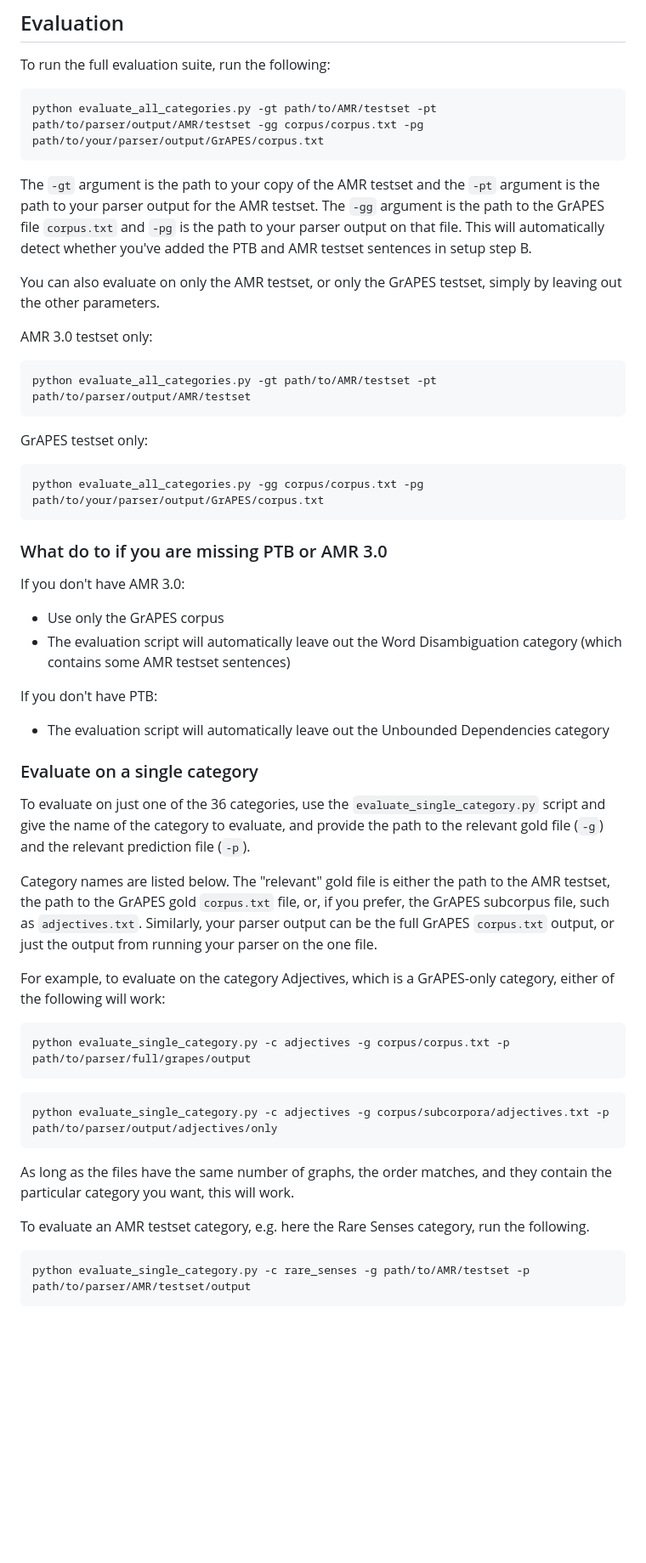
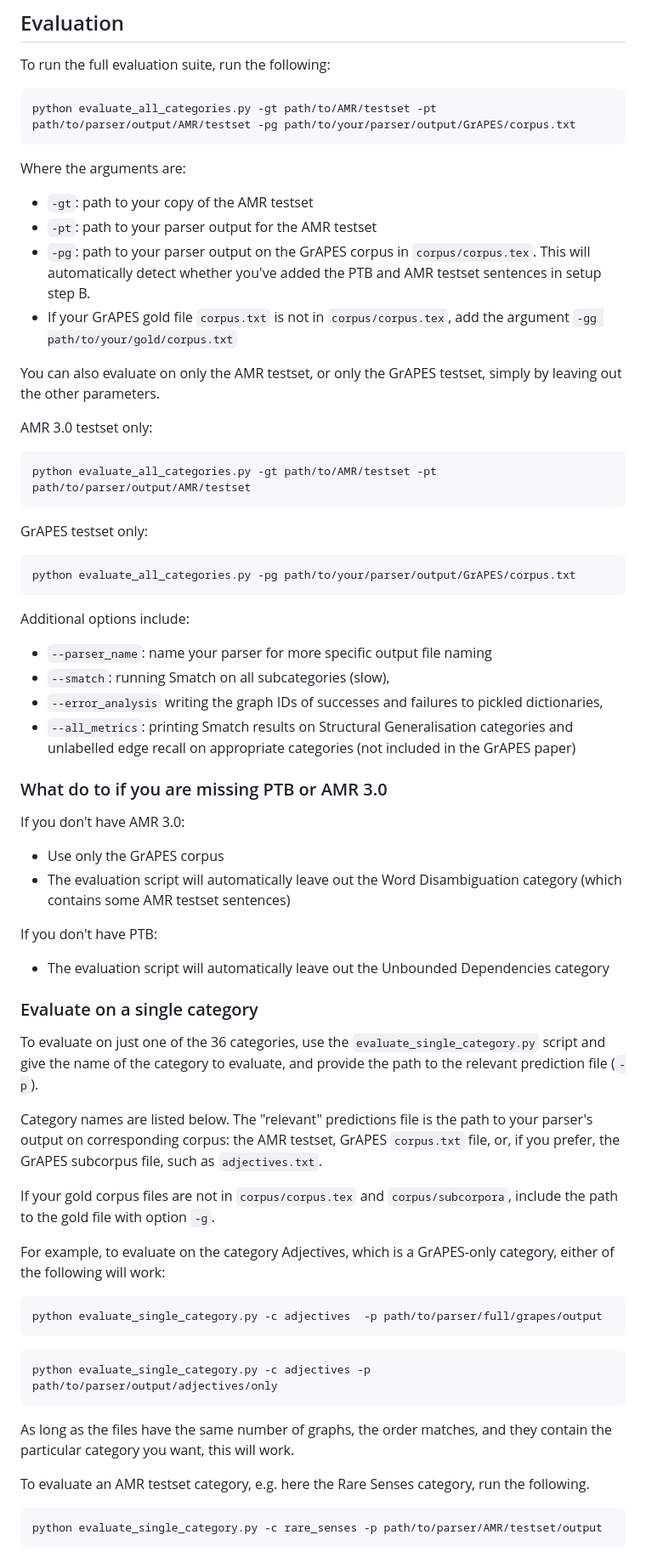
Before and after one commit to jgroschwitz/GrAPES, a Markdown page: README.md, the part around one of its changes. Shown at 85% size. Drawn GitHub-style; blank space fills up the shorter version.

````diff
--- a/README.md
+++ b/README.md
@@ -71,10 +71,14 @@ If you want to evaluate only on a single category, running your parser on one of
 To run the full evaluation suite, run the following:
 
 ```commandline
-python evaluate_all_categories.py -gt path/to/AMR/testset -pt path/to/parser/output/AMR/testset -gg corpus/corpus.txt -pg path/to/your/parser/output/GrAPES/corpus.txt
+python evaluate_all_categories.py -gt path/to/AMR/testset -pt path/to/parser/output/AMR/testset -pg path/to/your/parser/output/GrAPES/corpus.txt
 ```
+Where the arguments are:
 
-The `-gt` argument is the path to your copy of the AMR testset and the `-pt` argument is the path to your parser output for the AMR testset. The `-gg` argument is the path to the GrAPES file `corpus.txt` and `-pg` is the path to your parser output on that file. This will automatically detect whether you've added the PTB and AMR testset sentences in setup step B.
+* `-gt`: path to your copy of the AMR testset
+* `-pt`: path to your parser output for the AMR testset
+* `-pg`: path to your parser output on the GrAPES corpus in `corpus/corpus.tex`. This will automatically detect whether you've added the PTB and AMR testset sentences in setup step B.
+* If your GrAPES gold file `corpus.txt` is not in `corpus/corpus.tex`, add the argument `-gg path/to/your/gold/corpus.txt`
 
 You can also evaluate on only the AMR testset, or only the GrAPES testset, simply by leaving out the other parameters.
 
@@ -87,8 +91,14 @@ python evaluate_all_categories.py -gt path/to/AMR/testset -pt path/to/parser/out
  GrAPES testset only:
 
 ```commandline
-python evaluate_all_categories.py -gg corpus/corpus.txt -pg path/to/your/parser/output/GrAPES/corpus.txt
+python evaluate_all_categories.py -pg path/to/your/parser/output/GrAPES/corpus.txt
 ```
+
+Additional options include:
+* `--parser_name`: name your parser for more specific output file naming
+* `--smatch`: running Smatch on all subcategories (slow),
+* `--error_analysis` writing the graph IDs of successes and failures to pickled dictionaries,
+* `--all_metrics`: printing Smatch results on Structural Generalisation categories and unlabelled edge recall on appropriate categories (not included in the GrAPES paper)
 
 ### What do to if you are missing PTB or AMR 3.0
 
@@ -103,25 +113,26 @@ If you don't have PTB:
 
 ### Evaluate on a single category
 
-To evaluate on just one of the 36 categories, use the `evaluate_single_category.py` script and give the name of the category to evaluate, and provide the path to the relevant gold file (`-g`) and the relevant prediction file (`-p`).
+To evaluate on just one of the 36 categories, use the `evaluate_single_category.py` script and give the name of the category to evaluate, and provide the path to the  relevant prediction file (`-p`).
 
-Category names are listed below. The "relevant" gold file is either the path to the AMR testset, the path to the GrAPES gold `corpus.txt` file, or, if you prefer, the GrAPES subcorpus file, such as `adjectives.txt`. Similarly, your parser output can be the full GrAPES `corpus.txt` output, or just the output from running your parser on the one file.
+Category names are listed below. The "relevant" predictions file is the path to your parser's output on corresponding corpus: the AMR testset, GrAPES `corpus.txt` file, or, if you prefer, the GrAPES subcorpus file, such as `adjectives.txt`.
+
+If your gold corpus files are not in `corpus/corpus.tex` and `corpus/subcorpora`, include the path to the gold file with option `-g`.
 
 For example, to evaluate on the category Adjectives, which is a GrAPES-only category, either of the following will work:
 
 ```commandline
-python evaluate_single_category.py -c adjectives -g corpus/corpus.txt -p path/to/parser/full/grapes/output
+python evaluate_single_category.py -c adjectives  -p path/to/parser/full/grapes/output
 ```
 
 ```commandline
-python evaluate_single_category.py -c adjectives -g corpus/subcorpora/adjectives.txt -p path/to/parser/output/adjectives/only
+python evaluate_single_category.py -c adjectives -p path/to/parser/output/adjectives/only
 ```
 
 As long as the files have the same number of graphs, the order matches, and they contain the particular category you want, this will work.
 
-
 To evaluate an AMR testset category, e.g. here the Rare Senses category, run the following.
 
 ```commandline
-python evaluate_single_category.py -c rare_senses -g path/to/AMR/testset -p path/to/parser/AMR/testset/output
+python evaluate_single_category.py -c rare_senses -p path/to/parser/AMR/testset/output
 ```
````
Also changed, not shown: other parts of README.md (+0 -10 lines).
